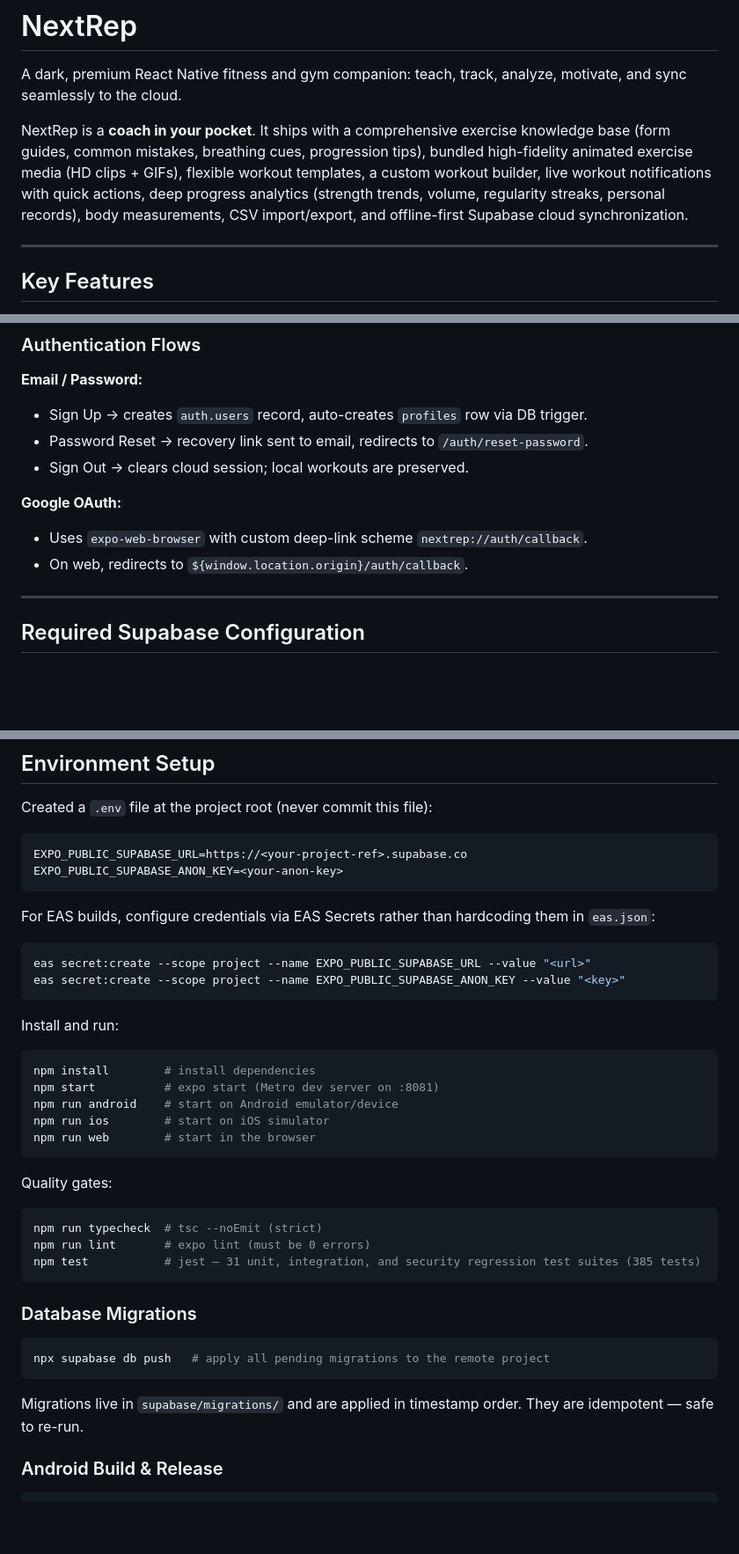
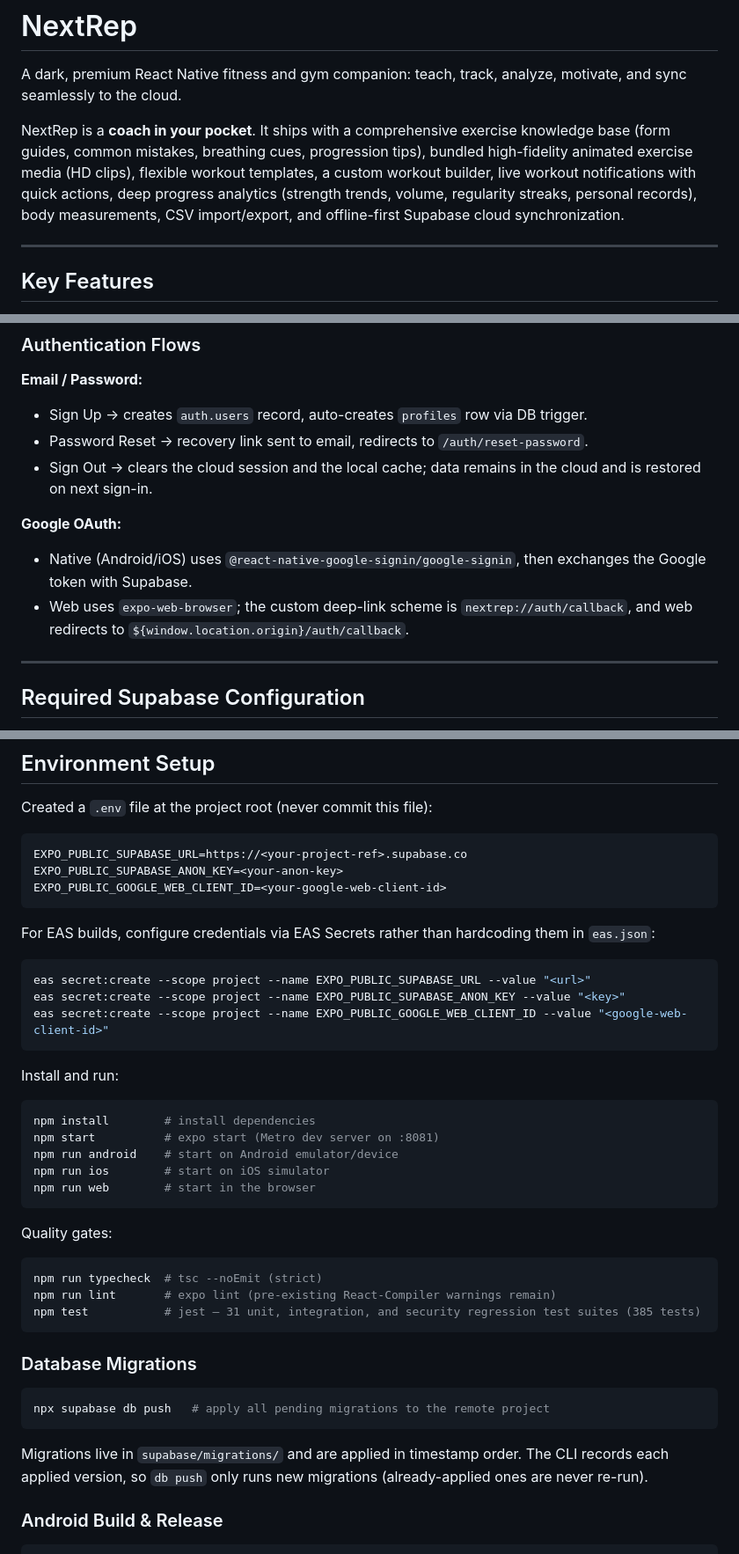
Before and after one commit to prashantzzz/pulse, a Markdown page: README.md, 3 parts joined by grey strips. Shown at 88% size. Rendered like a GitHub page; blank space fills up the shorter version.

Commit message:
docs: fix README inaccuracies
- Mark Friend Challenges & Social as coming soon (feature-flagged).
- Correct sign-out behavior (local cache is cleared; data restored from cloud on next sign-in).
- Google OAuth: native uses @react-native-google-signin, web uses expo-web-browser.
- Remove 'GIFs' claims (media is MP4 only).
- Add EXPO_PUBLIC_GOOGLE_WEB_CLIENT_ID to env + EAS secrets examples.
- Correct lint gate wording and migration idempotency claim.
- Add persisted settings keys and /records, /replay routes.

````diff
--- a/README.md
+++ b/README.md
@@ -2,7 +2,7 @@
 
 A dark, premium React Native fitness and gym companion: teach, track, analyze, motivate, and sync seamlessly to the cloud.
 
-NextRep is a **coach in your pocket**. It ships with a comprehensive exercise knowledge base (form guides, common mistakes, breathing cues, progression tips), bundled high-fidelity animated exercise media (HD clips + GIFs), flexible workout templates, a custom workout builder, live workout notifications with quick actions, deep progress analytics (strength trends, volume, regularity streaks, personal records), body measurements, CSV import/export, and offline-first Supabase cloud synchronization.
+NextRep is a **coach in your pocket**. It ships with a comprehensive exercise knowledge base (form guides, common mistakes, breathing cues, progression tips), bundled high-fidelity animated exercise media (HD clips), flexible workout templates, a custom workout builder, live workout notifications with quick actions, deep progress analytics (strength trends, volume, regularity streaks, personal records), body measurements, CSV import/export, and offline-first Supabase cloud synchronization.
 
 ---
 
@@ -200,11 +200,11 @@ Local Cache (AsyncStorage)     Supabase Cloud Layer
 **Email / Password:**
 - Sign Up → creates `auth.users` record, auto-creates `profiles` row via DB trigger.
 - Password Reset → recovery link sent to email, redirects to `/auth/reset-password`.
-- Sign Out → clears cloud session; local workouts are preserved.
+- Sign Out → clears the cloud session and the local cache; data remains in the cloud and is restored on next sign-in.
 
 **Google OAuth:**
-- Uses `expo-web-browser` with custom deep-link scheme `nextrep://auth/callback`.
-- On web, redirects to `${window.location.origin}/auth/callback`.
+- Native (Android/iOS) uses `@react-native-google-signin/google-signin`, then exchanges the Google token with Supabase.
+- Web uses `expo-web-browser`; the custom deep-link scheme is `nextrep://auth/callback`, and web redirects to `${window.location.origin}/auth/callback`.
 
 ---
 
@@ -241,6 +241,7 @@ Created a `.env` file at the project root (never commit this file):
 ```env
 EXPO_PUBLIC_SUPABASE_URL=https://<your-project-ref>.supabase.co
 EXPO_PUBLIC_SUPABASE_ANON_KEY=<your-anon-key>
+EXPO_PUBLIC_GOOGLE_WEB_CLIENT_ID=<your-google-web-client-id>
 ```
 
 For EAS builds, configure credentials via EAS Secrets rather than hardcoding them in `eas.json`:
@@ -248,6 +249,7 @@ For EAS builds, configure credentials via EAS Secrets rather than hardcoding the
 ```bash
 eas secret:create --scope project --name EXPO_PUBLIC_SUPABASE_URL --value "<url>"
 eas secret:create --scope project --name EXPO_PUBLIC_SUPABASE_ANON_KEY --value "<key>"
+eas secret:create --scope project --name EXPO_PUBLIC_GOOGLE_WEB_CLIENT_ID --value "<google-web-client-id>"
 ```
 
 Install and run:
@@ -264,7 +266,7 @@ Quality gates:
 
 ```bash
 npm run typecheck  # tsc --noEmit (strict)
-npm run lint       # expo lint (must be 0 errors)
+npm run lint       # expo lint (pre-existing React-Compiler warnings remain)
 npm test           # jest — 31 unit, integration, and security regression test suites (385 tests)
 ```
 
@@ -274,7 +276,7 @@ npm test           # jest — 31 unit, integration, and security regression test
 npx supabase db push   # apply all pending migrations to the remote project
 ```
 
-Migrations live in `supabase/migrations/` and are applied in timestamp order. They are idempotent — safe to re-run.
+Migrations live in `supabase/migrations/` and are applied in timestamp order. The CLI records each applied version, so `db push` only runs new migrations (already-applied ones are never re-run).
 
 ### Android Build & Release
 
````
Also changed, not shown: other parts of README.md (+4 -4 lines).
